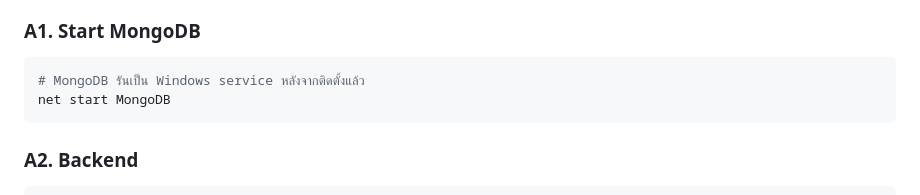
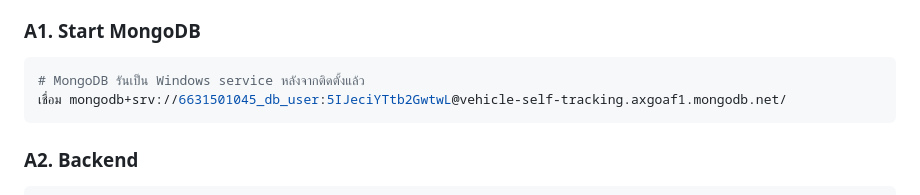
Before and after one commit to krit052/vehicle-self-tracking-mobile-app-system-project, a Markdown page: SETUP.md, the part around the change. Drawn GitHub-style.

Commit message:
chore: updated SETUP.md

````diff
--- a/SETUP.md
+++ b/SETUP.md
@@ -111,7 +111,7 @@ ai_worker/
 
 ```bash
 # MongoDB รันเป็น Windows service หลังจากติดตั้งแล้ว
-net start MongoDB
+เชื่อม mongodb+srv://6631501045_db_user:5IJeciYTtb2GwtwL@vehicle-self-tracking.axgoaf1.mongodb.net/
 ```
 
 ### A2. Backend
````
